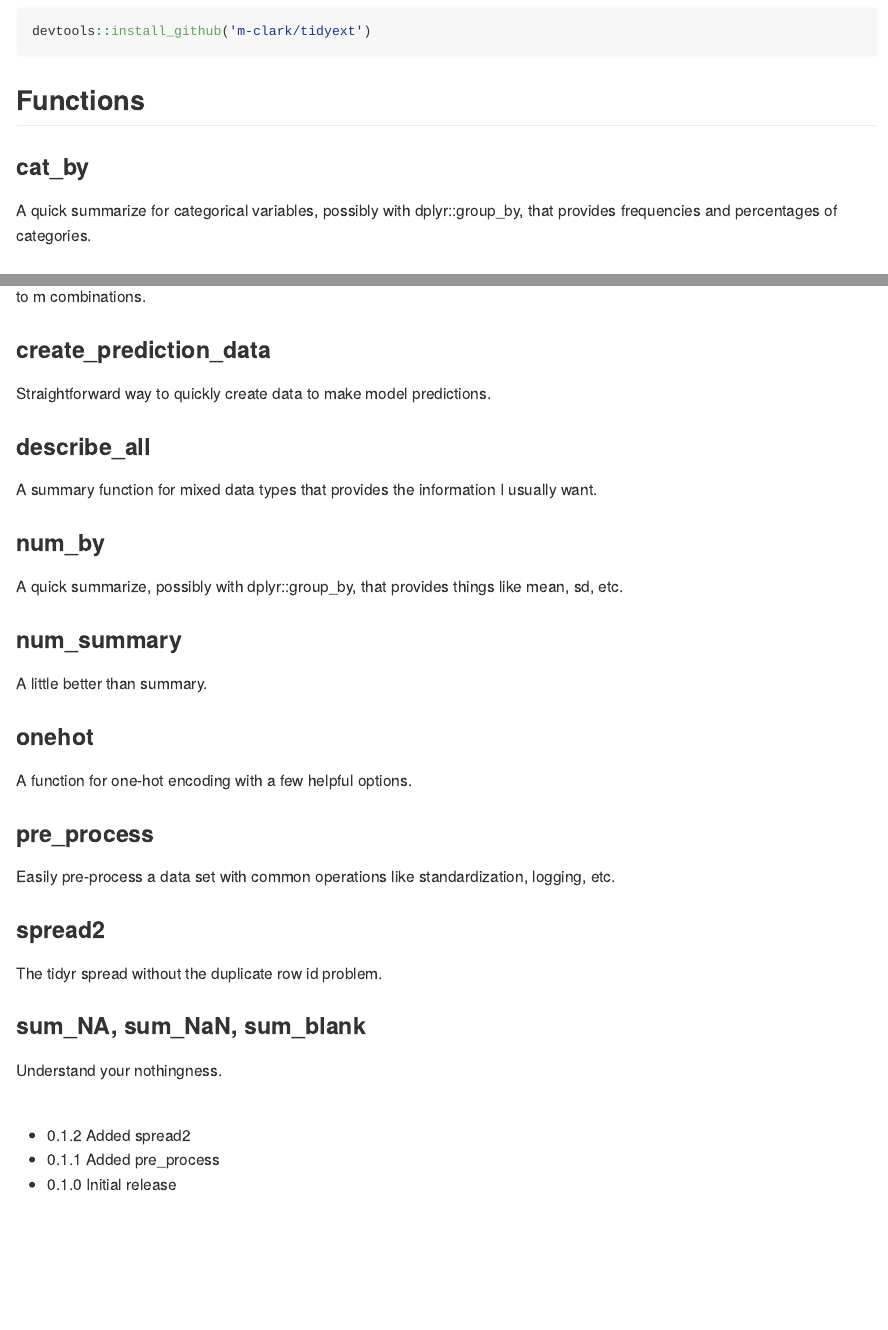
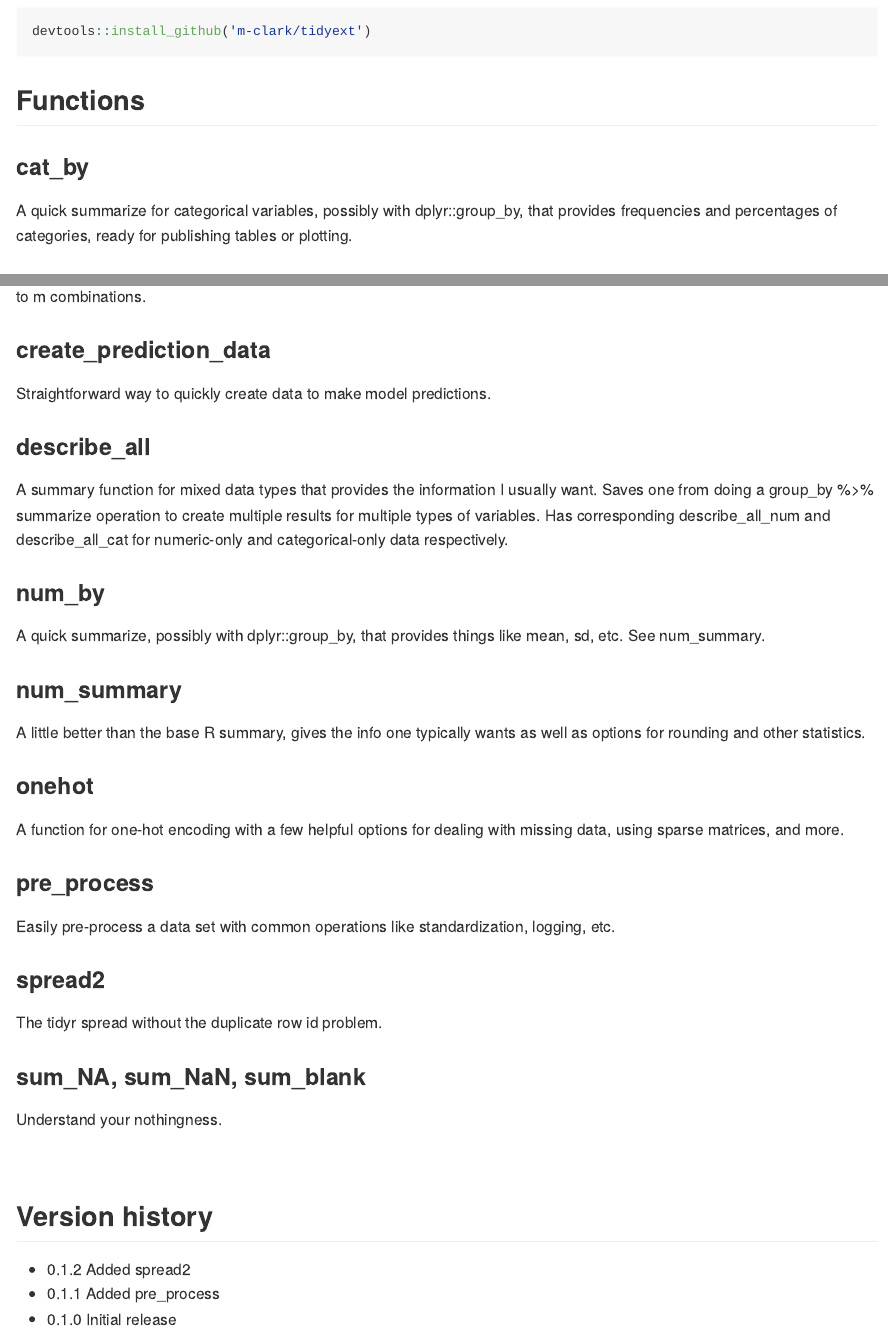
Before and after one commit to m-clark/tidyext, an R Markdown document (README.Rmd): the page in a window 1100 px wide, from 480 px down, and a second part further down, joined at a grey line. The pictures show the output file README.md that the author committed with the source, drawn offline in the style of GitHub; badge pictures from the web are left out.

Commit message:
more informative text, and other enhancements.

```diff
--- a/README.Rmd
+++ b/README.Rmd
@@ -30,7 +30,7 @@ devtools::install_github('m-clark/tidyext')
 ## Functions
 
 ### cat_by
-A quick summarize for categorical variables, possibly with dplyr::group_by, that provides frequencies and percentages of categories.
+A quick summarize for categorical variables, possibly with dplyr::group_by, that provides frequencies and percentages of categories, ready for publishing tables or plotting.
 
 ### combn_2_col
 Takes a column with multiple entries per cell and creates indicator columns of all possible combinations of the cell values up to m combinations.
@@ -39,16 +39,16 @@ Takes a column with multiple entries per cell and creates indicator columns of a
 Straightforward way to quickly create data to make model predictions.
 
 ### describe_all
-A summary function for mixed data types that provides the information I usually want.
+A summary function for mixed data types that provides the information I usually want.  Saves one from doing a group_by %>%  summarize operation to create multiple results for multiple types of variables. Has corresponding describe_all_num and describe_all_cat for numeric-only and categorical-only data respectively.
 
 ### num_by
-A quick summarize, possibly with dplyr::group_by, that provides things like mean, sd, etc.
+A quick summarize, possibly with dplyr::group_by, that provides things like mean, sd, etc. See num_summary.
 
 ### num_summary
-A little better than summary.
+A little better than the base R summary, gives the info one typically wants as well as options for rounding and other statistics.
 
 ### onehot
-A function for one-hot encoding with a few helpful options.
+A function for one-hot encoding with a few helpful options for dealing with missing data, using sparse matrices, and more.
 
 ### pre_process
 Easily pre-process a data set with common operations like standardization, logging, etc.
@@ -61,6 +61,9 @@ Understand your nothingness.
 
 <br>
 
+
+## Version history
+
 - 0.1.2 Added spread2
 - 0.1.1 Added pre_process
 - 0.1.0 Initial release
```
Also changed, not shown: README.md, img/tidyext_hex.png.
